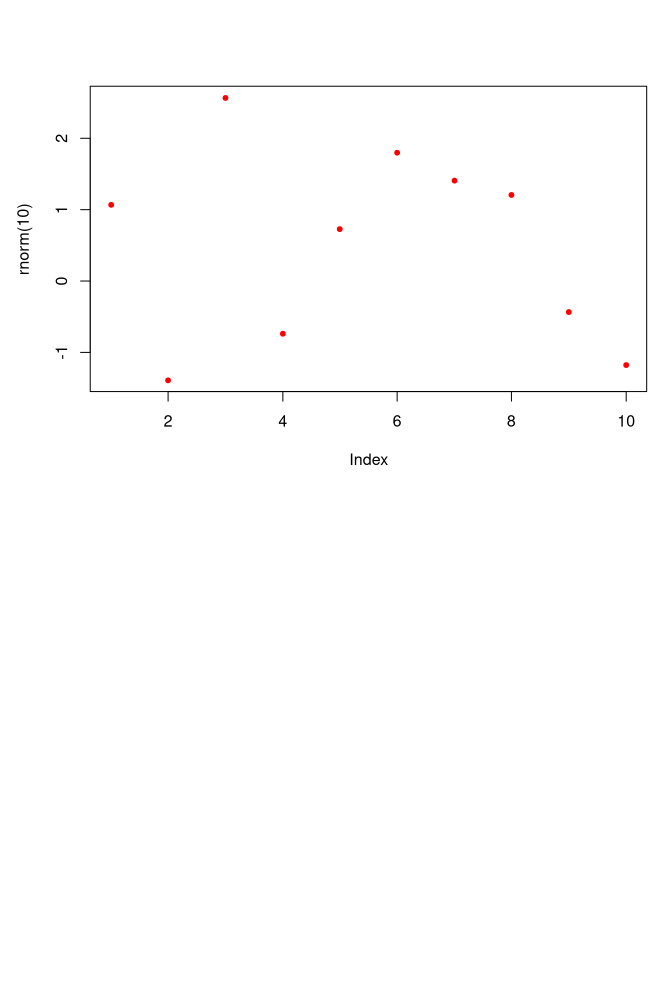
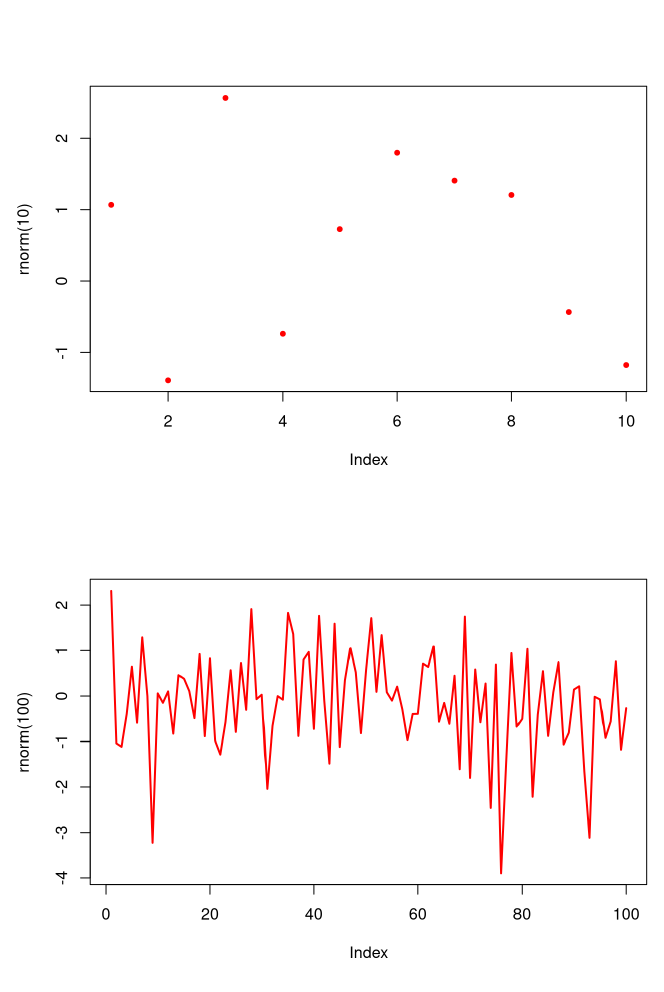
Before and after one commit to mariuslarsson/BED-2056-tourism, an R Markdown document (RMarkdown/tourism_norway.Rmd): the page in a window 1100 px wide, from 1710 px down. Rendered offline with R 4.5, knitr and Pandoc, with nearby package versions; code that draws random numbers runs with fixed seeds of ours; some code elsewhere in the file could not run offline.

Commit message:
final branch test

````diff
--- a/RMarkdown/tourism_norway.Rmd
+++ b/RMarkdown/tourism_norway.Rmd
@@ -164,3 +164,9 @@ plot(0,0)
 #
 plot(rnorm(10), col="red", pch=20)
 ```
+
+```{r}
+#The final branch test
+
+plot(rnorm(100), type='l', lwd=2, col="red")
+```
````
